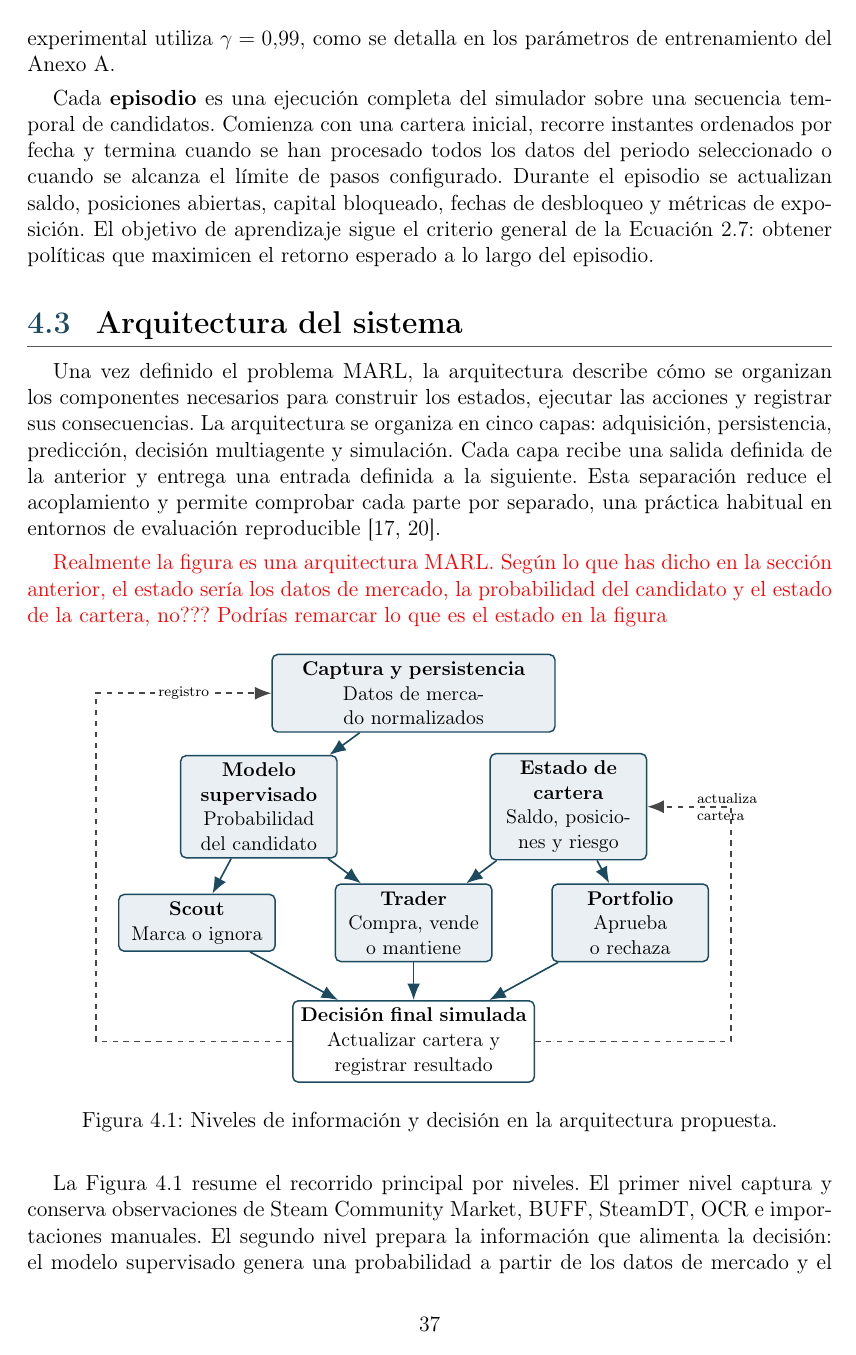
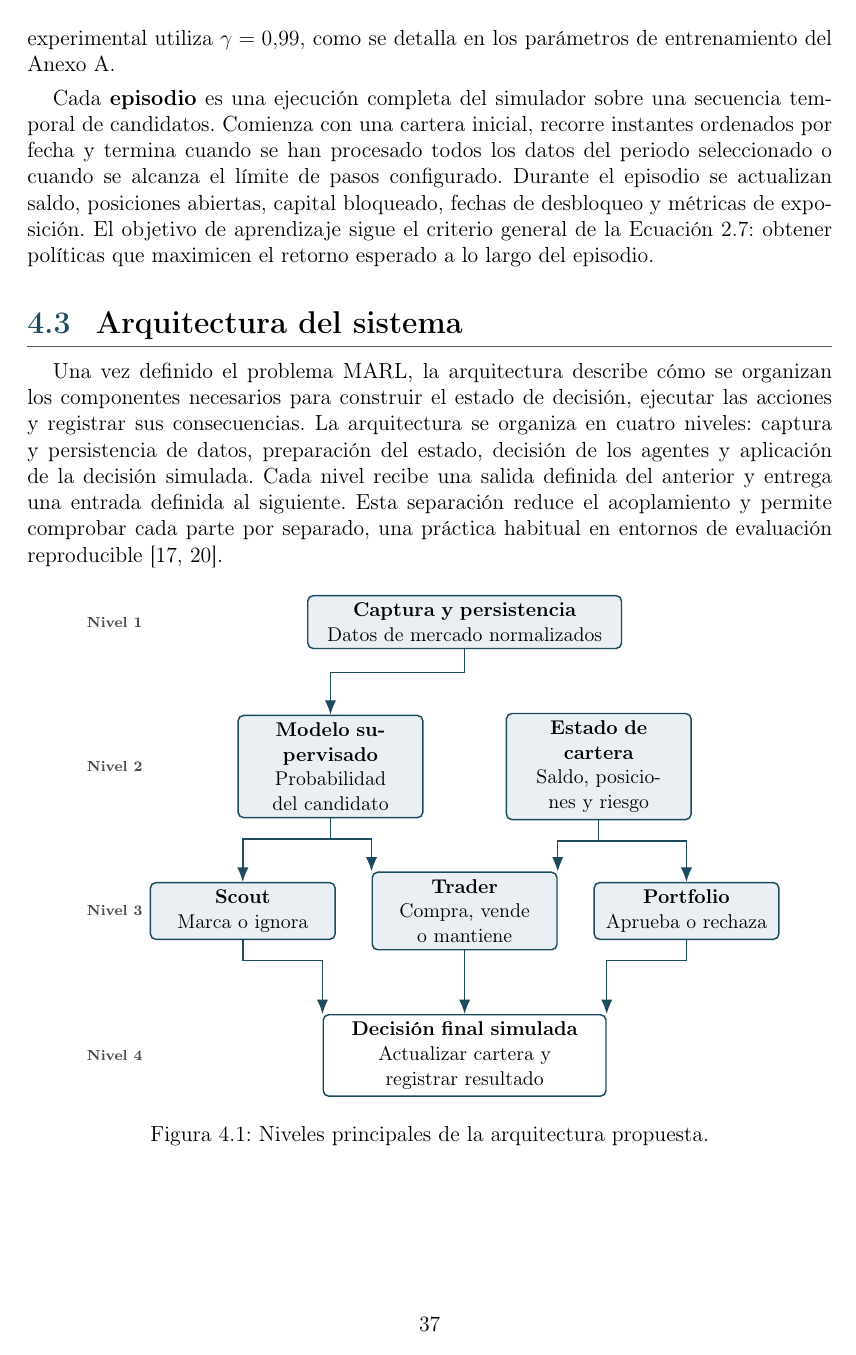
Before and after one commit to STOSKR/TFM-CSFlipper, a LaTeX thesis (TFM/main.tex, which reads TFM/sections/04_propuesta.tex): page 38 of 81 before the commit and page 38 of 82 after it. Compiled offline with pdfLaTeX.

Commit message:
Ajusta arquitectura del capitulo 4

```diff
--- a/TFM/main.tex
+++ b/TFM/main.tex
@@ -20,7 +20,7 @@
 \usepackage{tocloft}
 \usepackage{hyperref}
 \usepackage{tikz}
-\usetikzlibrary{arrows.meta,positioning}
+\usetikzlibrary{arrows.meta,calc,positioning}
 
 \floatname{algorithm}{Algoritmo}
 \renewcommand{\listalgorithmname}{Lista de algoritmos}
--- a/TFM/sections/04_propuesta.tex
+++ b/TFM/sections/04_propuesta.tex
@@ -88,19 +89,87 @@ Cada \textbf{\glosref{episodio}{episodio}} es una ejecución completa del simula
 \section{Arquitectura del sistema}
 \label{sec:arquitectura-sistema}
 
-Una vez definido el problema MARL, la arquitectura describe cómo se organizan los componentes necesarios para construir los estados, ejecutar las acciones y registrar sus consecuencias. La arquitectura se organiza en cinco capas: adquisición, persistencia, predicción, decisión multiagente y simulación. Cada capa recibe una salida definida de la anterior y entrega una entrada definida a la siguiente. Esta separación reduce el acoplamiento y permite comprobar cada parte por separado, una práctica habitual en entornos de evaluación reproducible \cite{liu2021finrl,pineau2021reproducibility}.
-
-\textcolor{red}{Realmente la figura es una arquitectura MARL. Según lo que has dicho en la sección anterior, el estado sería los datos de mercado, la probabilidad del candidato y el estado de la cartera, no??? Podrías remarcar lo que es el estado en la figura}
-
-
+Una vez definido el problema MARL, la arquitectura describe cómo se organizan los componentes necesarios para construir el estado de decisión, ejecutar las acciones y registrar sus consecuencias. La arquitectura se organiza en cuatro niveles: captura y persistencia de datos, preparación del estado, decisión de los agentes y aplicación de la decisión simulada. Cada nivel recibe una salida definida del anterior y entrega una entrada definida al siguiente. Esta separación reduce el acoplamiento y permite comprobar cada parte por separado, una práctica habitual en entornos de evaluación reproducible \cite{liu2021finrl,pineau2021reproducibility}.
 
 \begin{figure}[H]
   \centering
+
   \begin{tikzpicture}[
-    node distance=0.85cm and 0.65cm,
     bloque/.style={
       draw=tfmAccent,
       thick,
       rounded corners=3pt,
       fill=tfmSoft,
-      text width=2.75cm,
+      text width=3.3cm,
+      minimum height=1cm,
+      align=center,
+      inner sep=4pt,
+      font=\small
+    },
+    nivel/.style={
+      font=\scriptsize\bfseries,
+      text=tfmMuted,
+      align=right,
+      anchor=east
+    },
+    flujo/.style={
+      -{Latex[length=2.8mm,width=2.2mm]},
+      line width=0.8pt,
+      draw=tfmAccent
+    }
+  ]
+
+    % Nivel 1
+    \node[bloque, text width=5.8cm] (captura) at (0,0)
+      {\textbf{Captura y persistencia}\\
+       Datos de mercado normalizados};
+
+    % Nivel 2
+    \node[bloque] (modelo) at (-2.6,-2.8)
+      {\textbf{Modelo supervisado}\\
+       Probabilidad del candidato};
+
+    \node[bloque] (cartera) at (2.6,-2.8)
+      {\textbf{Estado de cartera}\\
+       Saldo, posiciones y riesgo};
+
+    % Nivel 3
+    \node[bloque] (scout) at (-4.3,-5.6)
+      {\textbf{Scout}\\
+       Marca o ignora};
+
+    \node[bloque] (trader) at (0,-5.6)
+      {\textbf{Trader}\\
+       Compra, vende o mantiene};
+
+    \node[bloque] (portfolio) at (4.3,-5.6)
+      {\textbf{Portfolio}\\
+       Aprueba o rechaza};
+
+    % Nivel 4
+    \node[bloque, text width=5.2cm, fill=white] (decisionfinal) at (0,-8.4)
+      {\textbf{Decisión final simulada}\\
+       Actualizar cartera y registrar resultado};
+
+    % Etiquetas de niveles
+    \node[nivel] at (-6.1,0)    {Nivel 1};
+    \node[nivel] at (-6.1,-2.8) {Nivel 2};
+    \node[nivel] at (-6.1,-5.6) {Nivel 3};
+    \node[nivel] at (-6.1,-8.4) {Nivel 4};
+
+    % Flechas
+    \draw[flujo] (captura.south) -- ++(0,-0.45) -| (modelo.north);
+
+    \draw[flujo] (modelo.south) -- ++(0,-0.40) -| (scout.north);
+    \draw[flujo] (modelo.south) -- ++(0,-0.40) -| (trader.north west);
+
+    \draw[flujo] (cartera.south) -- ++(0,-0.40) -| (trader.north east);
+    \draw[flujo] (cartera.south) -- ++(0,-0.40) -| (portfolio.north);
+
+    \draw[flujo] (scout.south) -- ++(0,-0.40) -| (decisionfinal.north west);
+    \draw[flujo] (trader.south) -- (decisionfinal.north);
+    \draw[flujo] (portfolio.south) -- ++(0,-0.40) -| (decisionfinal.north east);
+
+  \end{tikzpicture}
+
+  \caption{Niveles principales de la arquitectura propuesta.}
@@ -109,10 +191,8 @@ Una vez definido el problema MARL, la arquitectura describe cómo se organizan l
       inner sep=4pt,
       font=\small
     },
-    decision/.style={
+    estado/.style={
       bloque,
-      text width=4.4cm,
+      text width=3.35cm,
       fill=white
     },
-    flujo/.style={-{Latex[length=3.2mm,width=2.5mm]}, line width=0.9pt, draw=tfmAccent},
-    registro/.style={-{Latex[length=3.2mm,width=2.5mm]}, line width=0.9pt, dashed, draw=tfmMuted}
@@ -119,2 +210 @@ Una vez definido el problema MARL, la arquitectura describe cómo se organizan l
   ]
-    \node[bloque, text width=5.2cm] (datos) at (0,0) {\textbf{Captura y persistencia}\\Datos de mercado normalizados};
@@ -121,3 +214 @@ Una vez definido el problema MARL, la arquitectura describe cómo se organizan l
 
-    \node[bloque] (modelo) at (-3.0,-2.2) {\textbf{Modelo supervisado}\\Probabilidad del candidato};
-    \node[bloque] (cartera) at (3.0,-2.2) {\textbf{Estado de cartera}\\Saldo, posiciones y riesgo};
@@ -124,4 +218 @@ Una vez definido el problema MARL, la arquitectura describe cómo se organizan l
 
-    \node[bloque] (scout) at (-4.2,-4.45) {\textbf{Scout}\\Marca o ignora};
-    \node[bloque] (trader) at (0,-4.45) {\textbf{Trader}\\Compra, vende o mantiene};
-    \node[bloque] (portfolio) at (4.2,-4.45) {\textbf{Portfolio}\\Aprueba o rechaza};
@@ -128,2 +222 @@ Una vez definido el problema MARL, la arquitectura describe cómo se organizan l
 
-    \node[decision] (decisionfinal) at (0,-6.75) {\textbf{Decisión final simulada}\\Actualizar cartera y registrar resultado};
@@ -130,9 +226 @@ Una vez definido el problema MARL, la arquitectura describe cómo se organizan l
 
-    \draw[flujo] (datos) -- (modelo);
-    \draw[flujo] (modelo) -- (scout);
-    \draw[flujo] (modelo) -- (trader);
-    \draw[flujo] (cartera) -- (trader);
-    \draw[flujo] (cartera) -- (portfolio);
-    \draw[flujo] (scout) -- (decisionfinal);
-    \draw[flujo] (trader) -- (decisionfinal);
-    \draw[flujo] (portfolio) -- (decisionfinal);
@@ -139,4 +230 @@ Una vez definido el problema MARL, la arquitectura describe cómo se organizan l
 
-    \draw[registro] (decisionfinal.east) -- ++(3.8,0) |-
-    node[pos=0.75, right, font=\scriptsize, align=left] {actualiza\\cartera}
-    (cartera.east);
@@ -143,4 +234 @@ Una vez definido el problema MARL, la arquitectura describe cómo se organizan l
 
-    \draw[registro] (decisionfinal.west) -- ++(-3.8,0) |-
-    node[pos=0.75, fill=white, inner sep=2pt, font=\scriptsize] {registro}
-    (datos.west);
@@ -147,9 +255,12 @@ Una vez definido el problema MARL, la arquitectura describe cómo se organizan l
   \end{tikzpicture}
-  \caption{Niveles de información y decisión en la arquitectura propuesta.}
-  \label{fig:arquitectura-propuesta}
+
+  \caption{Construcción del estado y retroalimentación de la decisión simulada.}
+  \label{fig:arquitectura-estado-retroalimentacion}
 \end{figure}
 
-La Figura~\ref{fig:arquitectura-propuesta} resume el recorrido principal por niveles. El primer nivel captura y conserva observaciones de Steam Community Market, \acroref{BUFF}{BUFF}, SteamDT, \acroref{OCR}{OCR} e importaciones manuales. El segundo nivel prepara la información que alimenta la decisión: el modelo supervisado genera una probabilidad a partir de los datos de mercado y el simulador mantiene el estado de la cartera. El estado de cartera no procede directamente de la captura, sino de cartera inicial y decisiones simuladas anteriores. El tercer nivel reparte esa información entre Scout, Trader y Portfolio. El último nivel aplica la decisión final simulada, actualiza la cartera y registra el resultado para conservar la trazabilidad del episodio.
+La Figura~\ref{fig:arquitectura-niveles} resume el recorrido principal por niveles. El primer nivel captura y conserva observaciones de Steam Community Market, \acroref{BUFF}{BUFF}, SteamDT, \acroref{OCR}{OCR} e importaciones manuales. El segundo nivel prepara la información que alimenta la decisión: el modelo supervisado genera una probabilidad a partir de los datos de mercado y el simulador mantiene el estado de la cartera. El tercer nivel reparte esa información entre Scout, Trader y Portfolio. El último nivel aplica la decisión final simulada, actualiza la cartera y registra el resultado para conservar la trazabilidad del episodio.
+
+La Figura~\ref{fig:arquitectura-estado-retroalimentacion} separa el detalle que no conviene cargar en la figura general. El estado de decisión $s_t$ combina datos de mercado normalizados, señal supervisada y estado de cartera. El estado de cartera no procede directamente de la captura, sino de la cartera inicial y de las decisiones simuladas anteriores. Por eso la retroalimentación se representa desde la decisión final hacia la cartera, mientras que el registro de resultados vuelve al nivel de persistencia para conservar la historia completa del episodio.
 
 El flujo comienza cuando los componentes de adquisición recopilan datos de los mercados secundarios y de las fuentes auxiliares. Antes de utilizar los datos extraídos, se normalizan y se conservan junto con su instante de captura para construir un histórico trazable. Sobre ese histórico se calculan las variables necesarias para obtener una señal supervisada. Una probabilidad alta indica que una posible operación merece atención, pero los agentes todavía deben comprobar el estado de la cartera y las restricciones antes de aprobar una compra simulada.
 
```
Also changed, not shown: TFM/main.pdf, TFM/sections/04_propuesta.tex (65 more changed lines).
